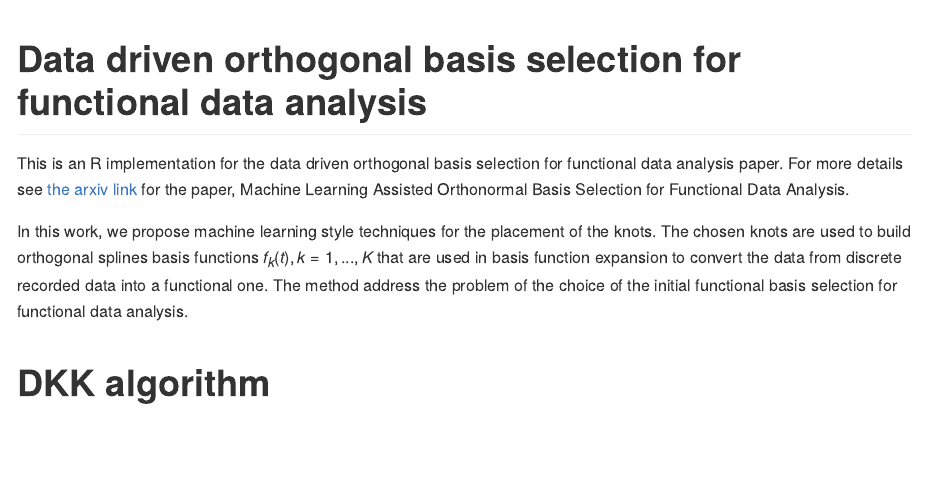
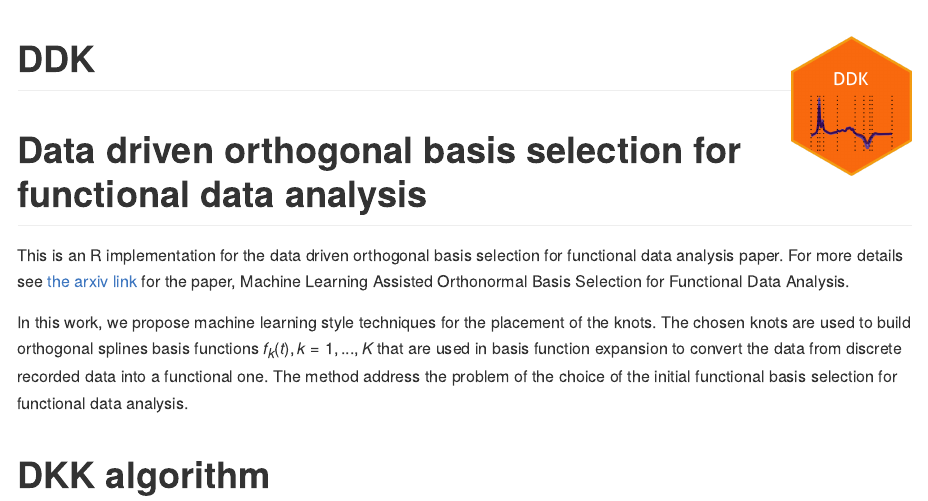
Before and after one commit to ranibasna/ddk, an R Markdown document (README.Rmd): the page in a window 1100 px wide, from its top. The pictures show the output file README.md that the author committed with the source, drawn offline in the style of GitHub; badge pictures from the web are left out.

Commit message:
position the logo in readme

```diff
--- a/README.Rmd
+++ b/README.Rmd
@@ -6,7 +6,7 @@ header-includes:
   - \usepackage{algorithmic}
 ---
 
-<!-- # DDK <a href='https://github.com/ranibasna/ddk/'><img src='man/figures/logo.png' align="right" height="139" /></a> -->
+# DDK <a href='https://github.com/ranibasna/ddk/'><img src='logo.png' align="right" height="139" /></a>
 
 [![Last-changedate](https://img.shields.io/badge/last%20change-`r gsub('-', '--', Sys.Date())`-brightgreen.svg)](/commits/master)
 
```
Also changed, not shown: README.md.
